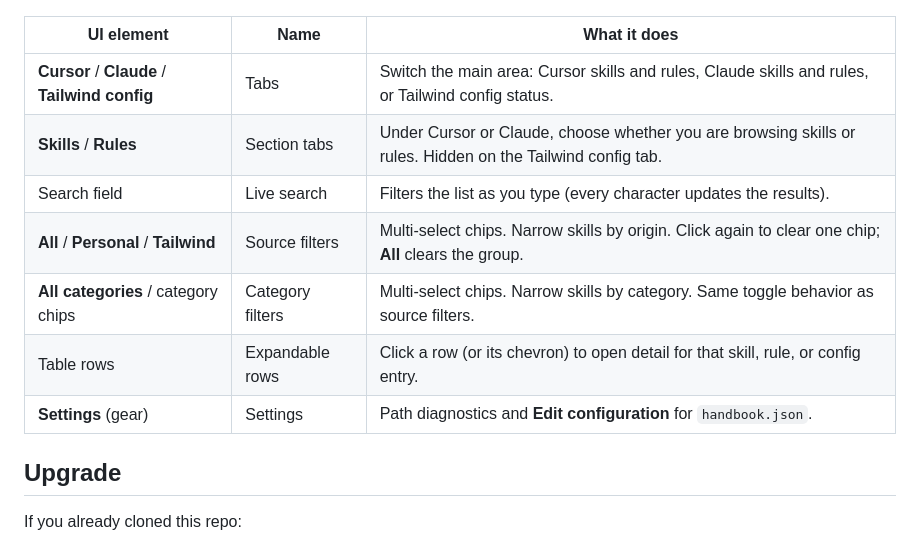
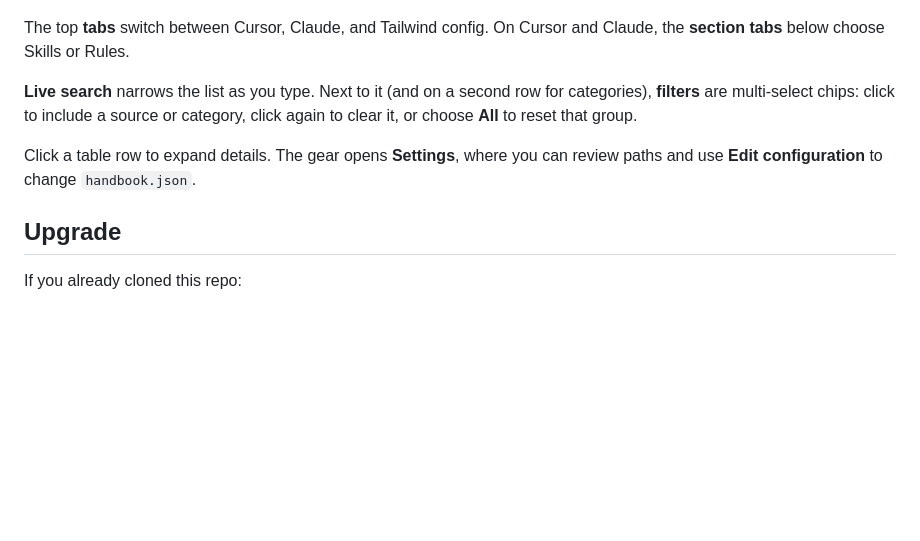
Before and after one commit to boazmichaely/skills-handbook, a Markdown page: README.md, the part around the change. Rendered like a GitHub page; blank space fills up the shorter version.

Commit message:
Rewrite Usage as short prose that uses the UI terms naturally.
Co-authored-by: Cursor <cursoragent@cursor.com>

```diff
--- a/README.md
+++ b/README.md
@@ -30,15 +30,11 @@ Then open http://127.0.0.1:9000 instead.
 
 ![My Skills Handbook UI](docs/ui-overview.jpg)
 
-| UI element | Name | What it does |
-| --- | --- | --- |
-| **Cursor** / **Claude** / **Tailwind config** | Tabs | Switch the main area: Cursor skills and rules, Claude skills and rules, or Tailwind config status. |
-| **Skills** / **Rules** | Section tabs | Under Cursor or Claude, choose whether you are browsing skills or rules. Hidden on the Tailwind config tab. |
-| Search field | Live search | Filters the list as you type (every character updates the results). |
-| **All** / **Personal** / **Tailwind** | Source filters | Multi-select chips. Narrow skills by origin. Click again to clear one chip; **All** clears the group. |
-| **All categories** / category chips | Category filters | Multi-select chips. Narrow skills by category. Same toggle behavior as source filters. |
-| Table rows | Expandable rows | Click a row (or its chevron) to open detail for that skill, rule, or config entry. |
-| **Settings** (gear) | Settings | Path diagnostics and **Edit configuration** for `handbook.json`. |
+The top **tabs** switch between Cursor, Claude, and Tailwind config. On Cursor and Claude, the **section tabs** below choose Skills or Rules.
+
+**Live search** narrows the list as you type. Next to it (and on a second row for categories), **filters** are multi-select chips: click to include a source or category, click again to clear it, or choose **All** to reset that group.
+
+Click a table row to expand details. The gear opens **Settings**, where you can review paths and use **Edit configuration** to change `handbook.json`.
 
 ## Upgrade
 
```
